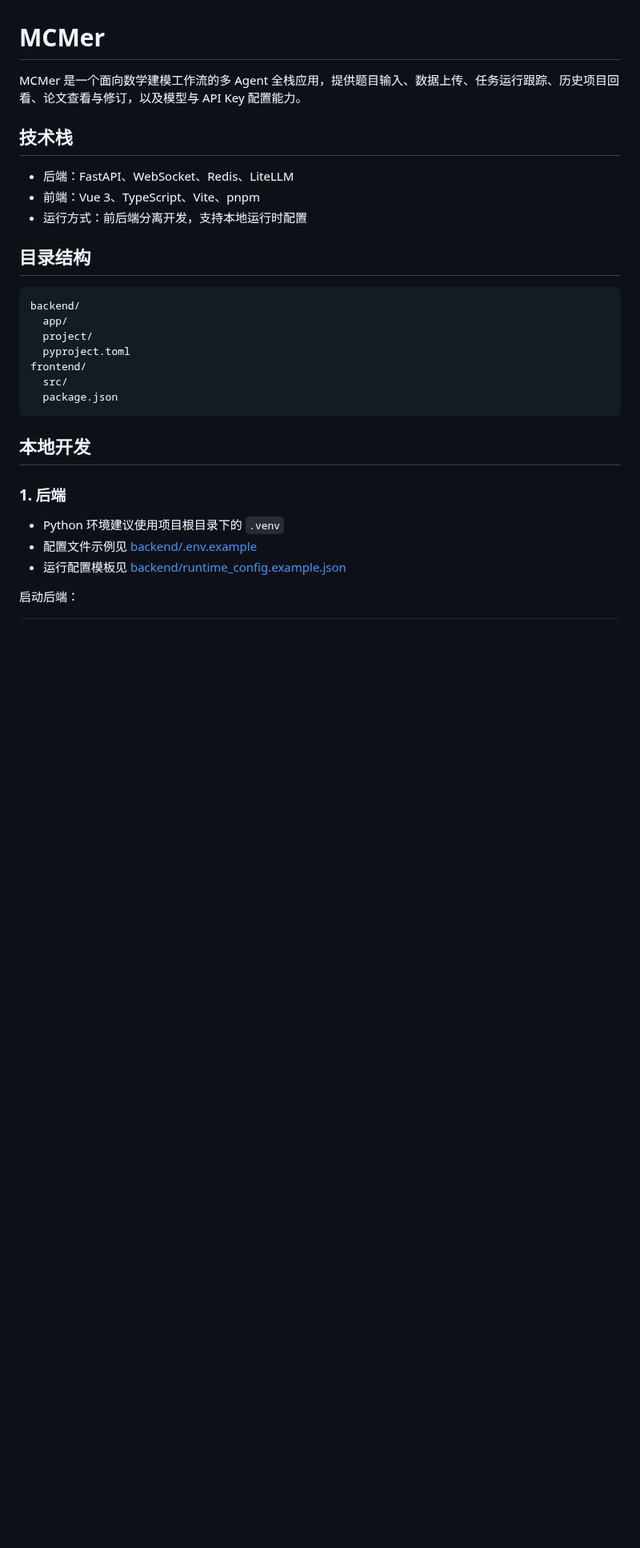
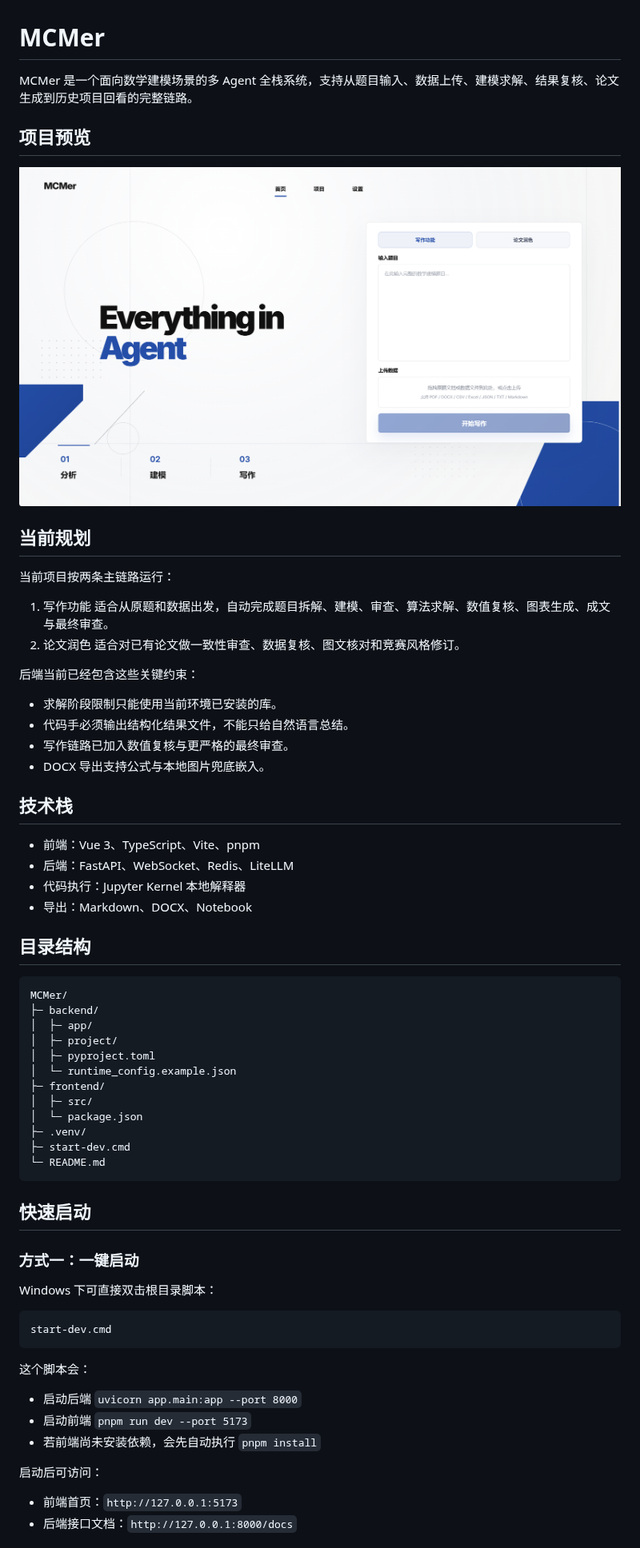
Before and after one commit to qinghuan-yu/MCMer, a Markdown page: README.md, the part around one of its changes. Shown at 80% size. Rendered like a GitHub page; pictures changed too: docs/homepage.png (added); blank space fills up the shorter version.

````diff
--- a/README.md
+++ b/README.md
@@ -1,31 +1,69 @@
 # MCMer
 
-MCMer 是一个面向数学建模工作流的多 Agent 全栈应用，提供题目输入、数据上传、任务运行跟踪、历史项目回看、论文查看与修订，以及模型与 API Key 配置能力。
+MCMer 是一个面向数学建模场景的多 Agent 全栈系统，支持从题目输入、数据上传、建模求解、结果复核、论文生成到历史项目回看的完整链路。
+
+## 项目预览
+
+![MCMer 首页预览](docs/homepage.png)
+
+## 当前规划
+
+当前项目按两条主链路运行：
+
+1. 写作功能
+   适合从原题和数据出发，自动完成题目拆解、建模、审查、算法求解、数值复核、图表生成、成文与最终审查。
+2. 论文润色
+   适合对已有论文做一致性审查、数据复核、图文核对和竞赛风格修订。
+
+后端当前已经包含这些关键约束：
+
+- 求解阶段限制只能使用当前环境已安装的库。
+- 代码手必须输出结构化结果文件，不能只给自然语言总结。
+- 写作链路已加入数值复核与更严格的最终审查。
+- DOCX 导出支持公式与本地图片兜底嵌入。
 
 ## 技术栈
 
+- 前端：Vue 3、TypeScript、Vite、pnpm
 - 后端：FastAPI、WebSocket、Redis、LiteLLM
-- 前端：Vue 3、TypeScript、Vite、pnpm
-- 运行方式：前后端分离开发，支持本地运行时配置
+- 代码执行：Jupyter Kernel 本地解释器
+- 导出：Markdown、DOCX、Notebook
 
 ## 目录结构
 
 ```text
-backend/
-  app/
-  project/
-  pyproject.toml
-frontend/
-  src/
-  package.json
+MCMer/
+├─ backend/
+│  ├─ app/
+│  ├─ project/
+│  ├─ pyproject.toml
+│  └─ runtime_config.example.json
+├─ frontend/
+│  ├─ src/
+│  └─ package.json
+├─ .venv/
+├─ start-dev.cmd
+└─ README.md
 ```
 
-## 本地开发
+## 快速启动
 
-### 1. 后端
+### 方式一：一键启动
 
-- Python 环境建议使用项目根目录下的 `.venv`
-- 配置文件示例见 [backend/.env.example](backend/.env.example)
-- 运行配置模板见 [backend/runtime_config.example.json](backend/runtime_config.example.json)
+Windows 下可直接双击根目录脚本：
 
-启动后端：
+```bat
+start-dev.cmd
+```
+
+这个脚本会：
+
+- 启动后端 `uvicorn app.main:app --port 8000`
+- 启动前端 `pnpm run dev --port 5173`
+- 若前端尚未安装依赖，会先自动执行 `pnpm install`
+
+启动后可访问：
+
+- 前端首页：`http://127.0.0.1:5173`
+- 后端接口文档：`http://127.0.0.1:8000/docs`
+
````
Also changed, not shown: other parts of README.md (+55 -13 lines), 1 other file.
